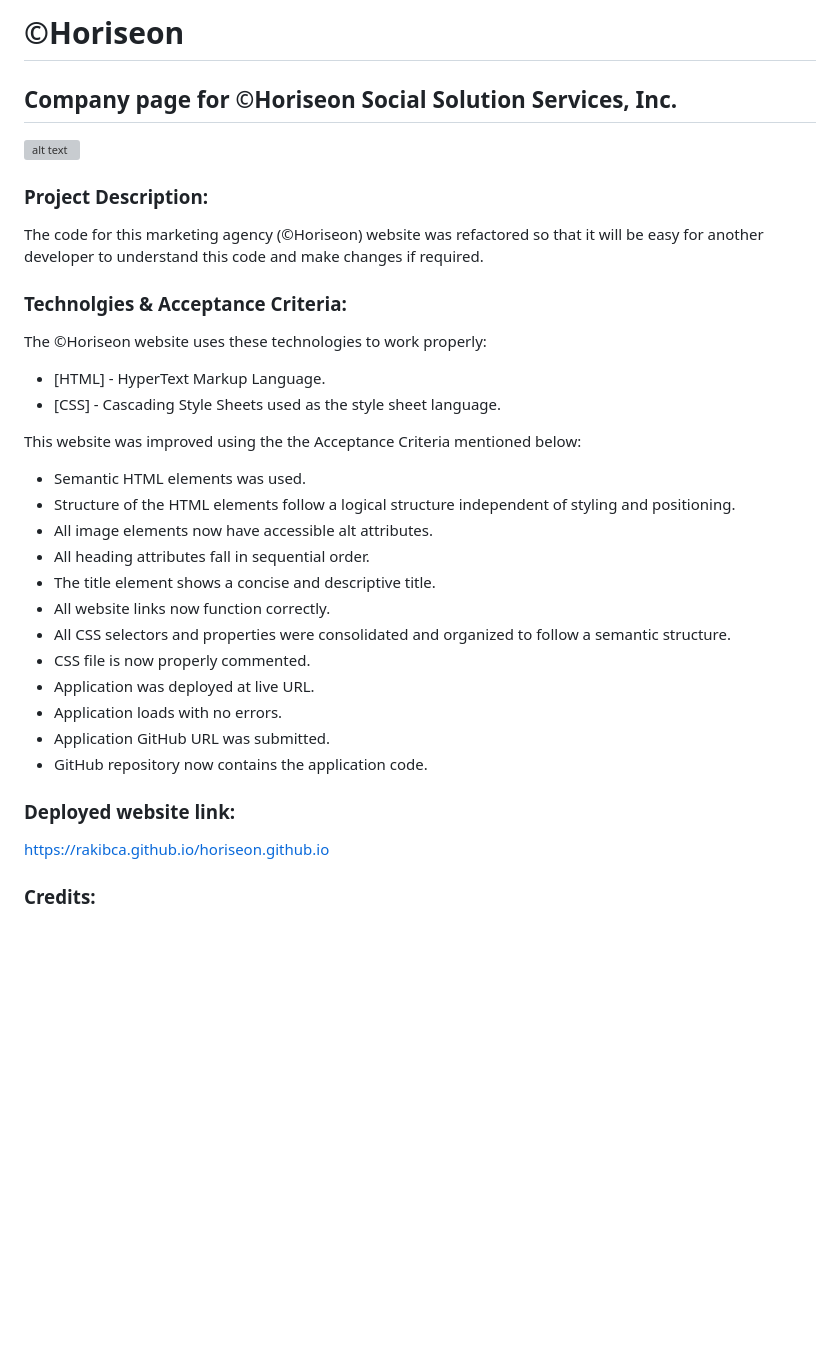
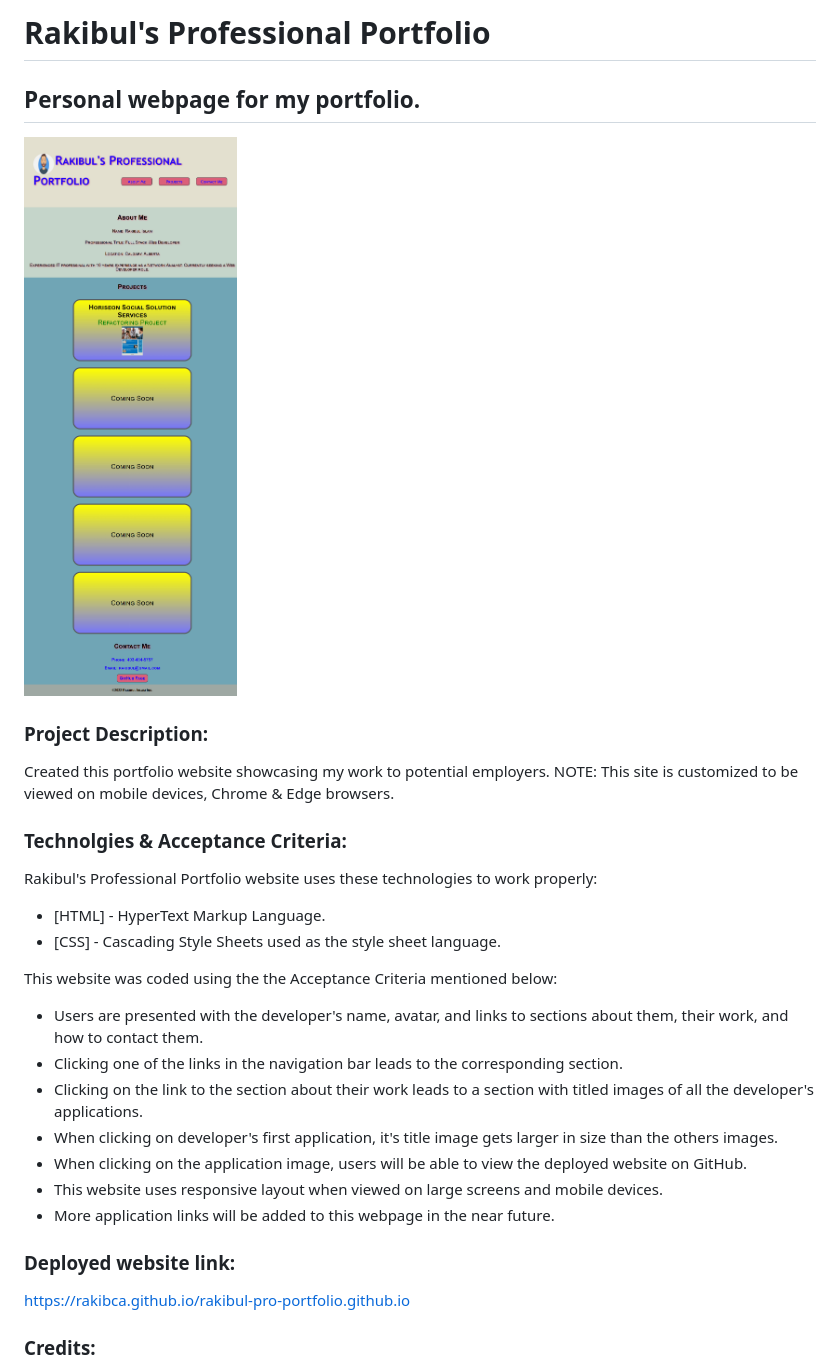
Before and after one commit to Rakibca/rakibul-pro-portfolio, a Markdown page: README.md, the part around the change. GitHub-like rendering; pictures changed too: assets/images/screenshot.png (added); blank space fills up the shorter version; grey boxes are pictures that could not be loaded.

```diff
--- a/README.md
+++ b/README.md
@@ -1,33 +1,30 @@
-# **©Horiseon**
-## Company page for ©Horiseon Social Solution Services, Inc.
+# **Rakibul's Professional Portfolio**
+## Personal webpage for my portfolio.
 
 ![alt text](assets/images/screenshot.png)
 
+
 ### **Project Description:**
-The code for this marketing agency (©Horiseon) website was refactored so that it will be easy for another developer to understand this code and make changes if required.
+Created this portfolio website showcasing my work to potential employers.
+NOTE: This site is customized to be viewed on mobile devices, Chrome & Edge browsers.
 
 
 ### **Technolgies & Acceptance Criteria:**
-The ©Horiseon website uses these technologies to work properly:
+Rakibul's Professional Portfolio website uses these technologies to work properly:
 - [HTML] - HyperText Markup Language.
 - [CSS] - Cascading Style Sheets used as the style sheet language.
 
-This website was improved using the the Acceptance Criteria mentioned below:
-- Semantic HTML elements was used.
-- Structure of the HTML elements follow a logical structure independent of styling and positioning.
-- All image elements now have accessible alt attributes.
-- All heading attributes fall in sequential order.
-- The title element shows a concise and descriptive title.
-- All website links now function correctly.
-- All CSS selectors and properties were consolidated and organized to follow a semantic structure.
-- CSS file is now properly commented.
-- Application was deployed at live URL.
-- Application loads with no errors.
-- Application GitHub URL was submitted.
-- GitHub repository now contains the application code.
+This website was coded using the the Acceptance Criteria mentioned below:
+- Users are presented with the developer's name, avatar, and links to sections about them, their work, and how to contact them.
+- Clicking one of the links in the navigation bar leads to the corresponding section.
+- Clicking on the link to the section about their work leads to a section with titled images of all the developer's applications.
+- When clicking on developer's first application, it's title image gets larger in size than the others images.
+- When clicking on the application image, users will be able to view the deployed website on GitHub.
+- This website uses responsive layout when viewed on large screens and mobile devices.
+- More application links will be added to this webpage in the near future.
 
 ### **Deployed website link:**
-https://rakibca.github.io/horiseon.github.io
+https://rakibca.github.io/rakibul-pro-portfolio.github.io
 
 
 ### **Credits:**
```
Also changed, not shown: 1 other file.
